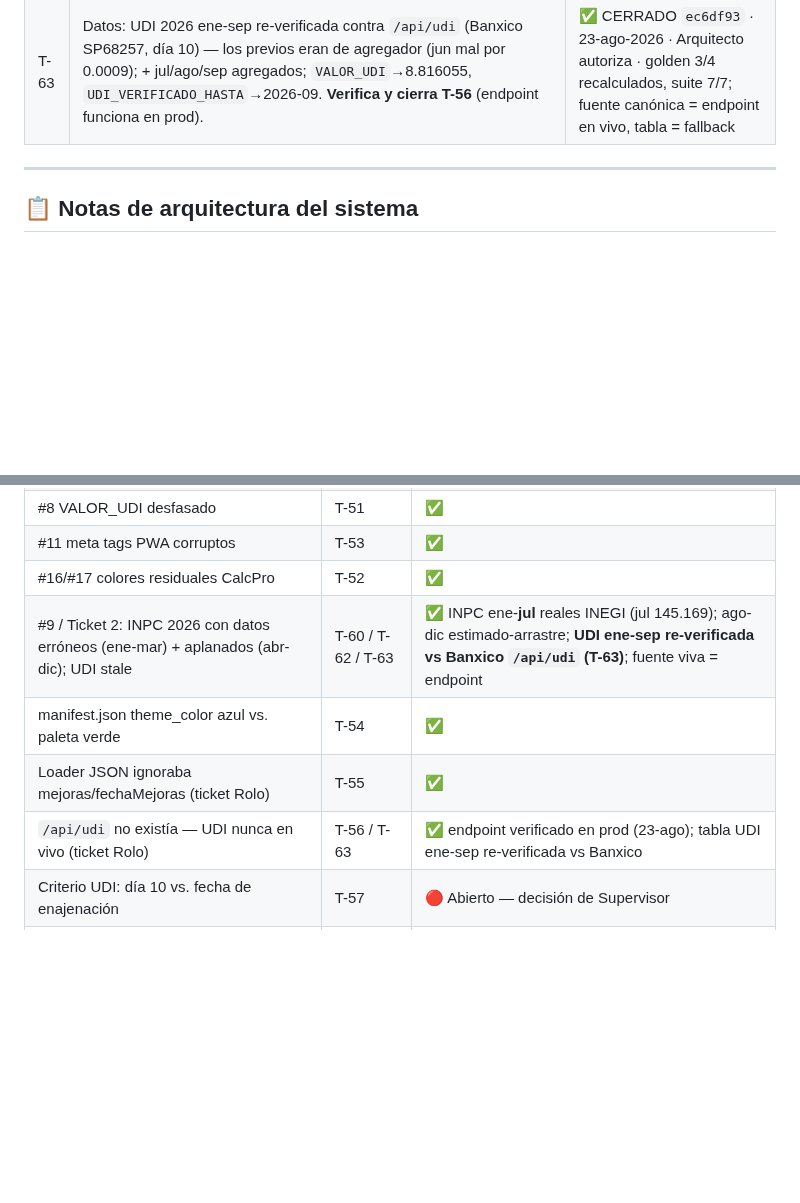
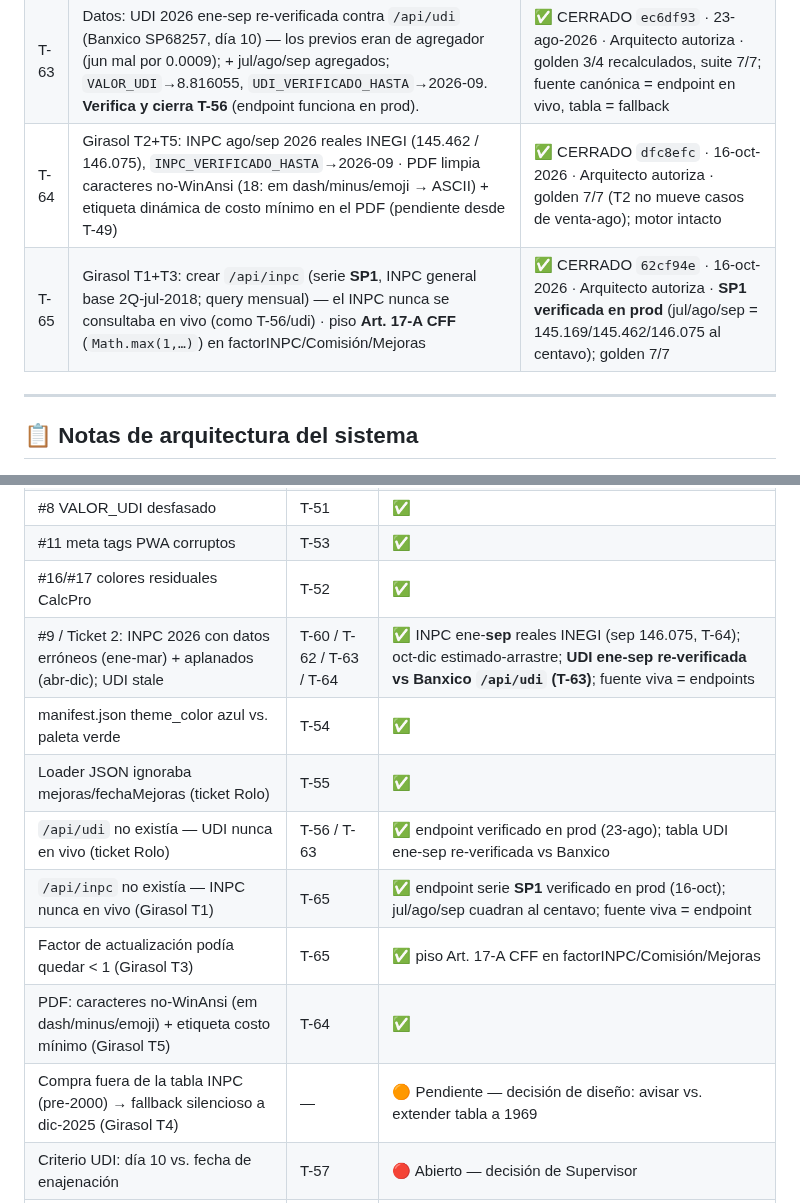
Before and after one commit to Pvrolomx/calculadora-fiscal-notarial, a Markdown page: MANTENIMIENTO.md, 2 parts joined by grey strips. Rendered like a GitHub page; blank space fills up the shorter version.

Commit message:
docs(mantenimiento): T-64 y T-65 (cotejo Girasol T1-T3,T5) + /api/inpc verificado (MANT-09)
- T-64 (dfc8efc): INPC ago/sep reales + PDF WinAnsi/etiqueta costo mínimo
- T-65 (62cf94e): /api/inpc serie SP1 (verificada en prod) + piso Art. 17-A
- #9/Ticket 2 al día: INPC ene-sep reales; oct-dic arrastre
- Estado: api/inpc verificado, factor con piso, PDF limpio; Girasol T4 queda 🟠 pendiente

Co-Authored-By: Claude Opus 4.8 <noreply@anthropic.com>

```diff
--- a/MANTENIMIENTO.md
+++ b/MANTENIMIENTO.md
@@ -649,6 +649,8 @@ La tabla `INPC` embebida tiene `'2026-04': 145.831` y `'2026-05': 145.831` — v
 | T-60 | Datos: corregir tabla INPC 2026 (ene-mar con datos erróneos + abr-dic aplanados) a valores oficiales INEGI + UDI jun; jul-dic estimado-arrastre | ✅ CERRADO `c629735` · 07-ago-2026 · Arquitecto autoriza · resuelve Ticket 2 / #9 · ⚠️ **mueve el ancla canónica** (ver nota abajo) · motor intacto |
 | T-62 | Datos: INPC jul-2026 al valor REAL INEGI (145.169, antes estimado 145.131) + arrastre ago-dic; sube `INPC_VERIFICADO_HASTA` a 2026-07; golden set refrescado (5/7 esperados recalculados, suite 7/7) | ✅ CERRADO `78880a2` · 14-ago-2026 · Arquitecto autoriza · motor intacto; delta verificado = efecto INPC puro |
 | T-63 | Datos: UDI 2026 ene-sep re-verificada contra `/api/udi` (Banxico SP68257, día 10) — los previos eran de agregador (jun mal por 0.0009); + jul/ago/sep agregados; `VALOR_UDI`→8.816055, `UDI_VERIFICADO_HASTA`→2026-09. **Verifica y cierra T-56** (endpoint funciona en prod). | ✅ CERRADO `ec6df93` · 23-ago-2026 · Arquitecto autoriza · golden 3/4 recalculados, suite 7/7; fuente canónica = endpoint en vivo, tabla = fallback |
+| T-64 | Girasol T2+T5: INPC ago/sep 2026 reales INEGI (145.462 / 146.075), `INPC_VERIFICADO_HASTA`→2026-09 · PDF limpia caracteres no-WinAnsi (18: em dash/minus/emoji → ASCII) + etiqueta dinámica de costo mínimo en el PDF (pendiente desde T-49) | ✅ CERRADO `dfc8efc` · 16-oct-2026 · Arquitecto autoriza · golden 7/7 (T2 no mueve casos de venta-ago); motor intacto |
+| T-65 | Girasol T1+T3: crear `/api/inpc` (serie **SP1**, INPC general base 2Q-jul-2018; query mensual) — el INPC nunca se consultaba en vivo (como T-56/udi) · piso **Art. 17-A CFF** (`Math.max(1,…)`) en factorINPC/Comisión/Mejoras | ✅ CERRADO `62cf94e` · 16-oct-2026 · Arquitecto autoriza · **SP1 verificada en prod** (jul/ago/sep = 145.169/145.462/146.075 al centavo); golden 7/7 |
 
 ---
 
@@ -689,10 +691,14 @@ CD07 Senior asume custodia del criterio fiscal acumulado en commits T-24 a T-53
 | #8 VALOR_UDI desfasado | T-51 | ✅ |
 | #11 meta tags PWA corruptos | T-53 | ✅ |
 | #16/#17 colores residuales CalcPro | T-52 | ✅ |
-| #9 / Ticket 2: INPC 2026 con datos erróneos (ene-mar) + aplanados (abr-dic); UDI stale | T-60 / T-62 / T-63 | ✅ INPC ene-**jul** reales INEGI (jul 145.169); ago-dic estimado-arrastre; **UDI ene-sep re-verificada vs Banxico `/api/udi` (T-63)**; fuente viva = endpoint |
+| #9 / Ticket 2: INPC 2026 con datos erróneos (ene-mar) + aplanados (abr-dic); UDI stale | T-60 / T-62 / T-63 / T-64 | ✅ INPC ene-**sep** reales INEGI (sep 146.075, T-64); oct-dic estimado-arrastre; **UDI ene-sep re-verificada vs Banxico `/api/udi` (T-63)**; fuente viva = endpoints |
 | manifest.json theme_color azul vs. paleta verde | T-54 | ✅ |
 | Loader JSON ignoraba mejoras/fechaMejoras (ticket Rolo) | T-55 | ✅ |
 | `/api/udi` no existía — UDI nunca en vivo (ticket Rolo) | T-56 / T-63 | ✅ endpoint verificado en prod (23-ago); tabla UDI ene-sep re-verificada vs Banxico |
+| `/api/inpc` no existía — INPC nunca en vivo (Girasol T1) | T-65 | ✅ endpoint serie **SP1** verificado en prod (16-oct); jul/ago/sep cuadran al centavo; fuente viva = endpoint |
+| Factor de actualización podía quedar < 1 (Girasol T3) | T-65 | ✅ piso Art. 17-A CFF en factorINPC/Comisión/Mejoras |
+| PDF: caracteres no-WinAnsi (em dash/minus/emoji) + etiqueta costo mínimo (Girasol T5) | T-64 | ✅ |
+| Compra fuera de la tabla INPC (pre-2000) → fallback silencioso a dic-2025 (Girasol T4) | — | 🟠 Pendiente — decisión de diseño: avisar vs. extender tabla a 1969 |
 | Criterio UDI: día 10 vs. fecha de enajenación | T-57 | 🔴 Abierto — decisión de Supervisor |
 | Total en USD bajo el total (pedido Rolo) | T-58 | ✅ |
 | Ticket 1 Veneros: mejoras no se depreciaban (subestimaba ISR) | T-59 | ✅ |
```
